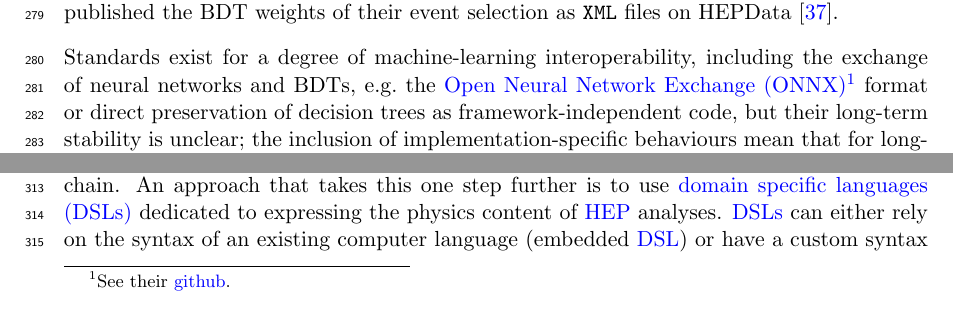
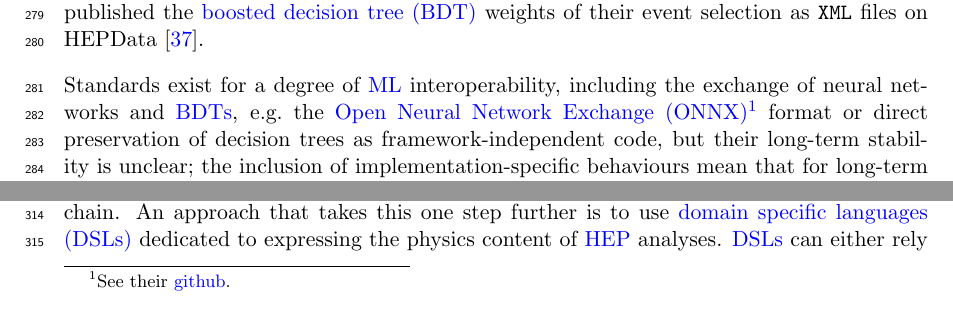
Before and after one commit to matthewfeickert/snowmass-white-paper-preservation-recasting-reinterpretation, a LaTeX paper (main.tex, which reads latex/glossary.tex): two parts of page 10 of 22, joined at a grey line, cut so that both start at the same text. Compiled offline with pdfLaTeX.

Commit message:
Fix glossary

```diff
--- a/latex/glossary.tex
+++ b/latex/glossary.tex
@@ -33,3 +33,4 @@
 \newacronym{ML}{ML}{machine learning}
 \newacronym{DSL}{DSL}{domain specific language}
 \newacronym{ADL}{ADL}{analysis description language}
+\newacronym{BDT}{BDT}{boosted decision tree}
--- a/main.tex
+++ b/main.tex
@@ -362,9 +362,9 @@ As in the cases of full detail analysis preservation and \rivet-based lightweigh
 All current tools support standard MC-generator tools such as the HepMC event record. However, essential features such as propagation of systematic uncertainties via weight vectors are not wholly or consistently implemented, and MC generators also have not yet standardized weight-coding conventions. Placing emphasis again on standard interfaces will help speed the convergence of the reconstruction-level \gls{BSM} search tools in particular.
 
 While public, lightweight preservation of cut-and-count analyses is increasingly becoming standard, the preservation of analyses that employ \gls{ML} is still in its infancy.
-Indeed there are very few examples of analyses where communicating machine-learned models has been tried. In particular, the \gls{CMS} all-hadronic search for supersymmetry~\cite{CMS:2017qxu} published a simplified version of their top-quark tagger~\cite{cms:toptagger}, which is based on a Random Forest decision tree, and the \gls{ATLAS} 0-lepton gluino/squark search~\cite{ATLAS:2020syg,Uno:2763449} published the BDT weights of their event selection as \texttt{XML} files on HEPData~\cite{hepdata.95664.v2/r8}.
+Indeed there are very few examples of analyses where communicating machine-learned models has been tried. In particular, the \gls{CMS} all-hadronic search for supersymmetry~\cite{CMS:2017qxu} published a simplified version of their top-quark tagger~\cite{cms:toptagger}, which is based on a Random Forest decision tree, and the \gls{ATLAS} 0-lepton gluino/squark search~\cite{ATLAS:2020syg,Uno:2763449} published the \gls{BDT} weights of their event selection as \texttt{XML} files on HEPData~\cite{hepdata.95664.v2/r8}.
 
-Standards exist for a degree of machine-learning interoperability, including the exchange of neural networks and BDTs, e.g.~the
+Standards exist for a degree of \gls{ML} interoperability, including the exchange of neural networks and \glspl{BDT}, e.g.~the
 \gls{ONNX}\footnote{See their \href{https://github.com/onnx}{github}.} format or direct preservation of decision trees as framework-independent code, but their long-term stability is unclear; the inclusion of implementation-specific behaviours mean that for long-term preservation either exact versions of frameworks (often \texttt{Python}-specific) need to be re-used, or functionality limited to a minimal subset. Trained networks have bee published in \gls{ONNX} format by the \gls{ATLAS} search for $R$-parity-violating supersymmetry~\cite{ATLAS:2021fbt,hepdata.104860.v1/r3}; this is also included in the \gls{ATLAS} \simpleanalysis framework~\cite{atlas:simpleanalysis}.
 However, detailed documentation of, e.g.~the input variables is missing, and it is unclear how to verify that physics objects from any given fast-simulation package will produce the intended \gls{ML} responses within acceptable uncertainties.
 
```
Also changed, not shown: main.tex (2 more changed lines).
